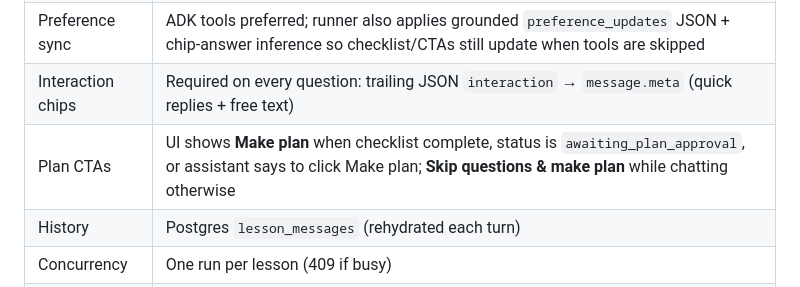
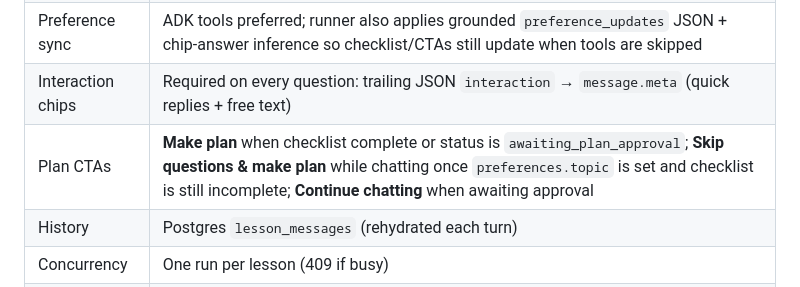
Before and after one commit to BasselSallam2/teacher-mock, a Markdown page: docs/architecture/06-chat-service.md, the part around the change. Rendered like a GitHub page.

Commit message:
Update chat service documentation to clarify conditions for plan CTAs and improve user interaction flow.

```diff
--- a/docs/architecture/06-chat-service.md
+++ b/docs/architecture/06-chat-service.md
@@ -101,7 +101,7 @@ sequenceDiagram
 | Visible text | Stream + persist strip `<execute_tool>`, tool dumps, and JSON fences — teachers never see machine artifacts |
 | Preference sync | ADK tools preferred; runner also applies grounded `preference_updates` JSON + chip-answer inference so checklist/CTAs still update when tools are skipped |
 | Interaction chips | Required on every question: trailing JSON `interaction` → `message.meta` (quick replies + free text) |
-| Plan CTAs | UI shows **Make plan** when checklist complete, status is `awaiting_plan_approval`, or assistant says to click Make plan; **Skip questions & make plan** while chatting otherwise |
+| Plan CTAs | **Make plan** when checklist complete or status is `awaiting_plan_approval`; **Skip questions & make plan** while chatting once `preferences.topic` is set and checklist is still incomplete; **Continue chatting** when awaiting approval |
 | History | Postgres `lesson_messages` (rehydrated each turn) |
 | Concurrency | One run per lesson (409 if busy) |
 | Rollback | `ADK_AGENT_ENABLED=false` → legacy `LessonAgent` |
```
